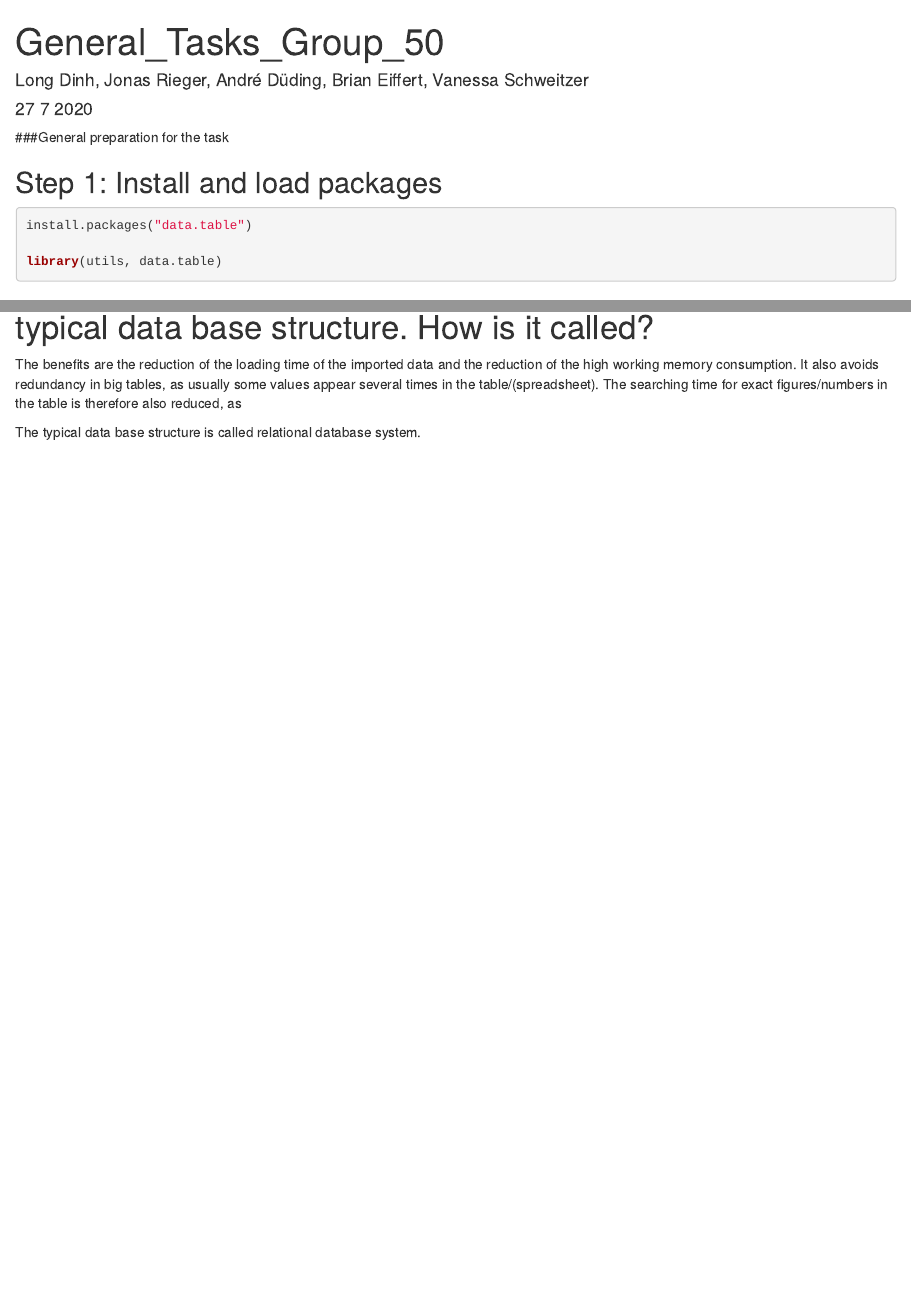
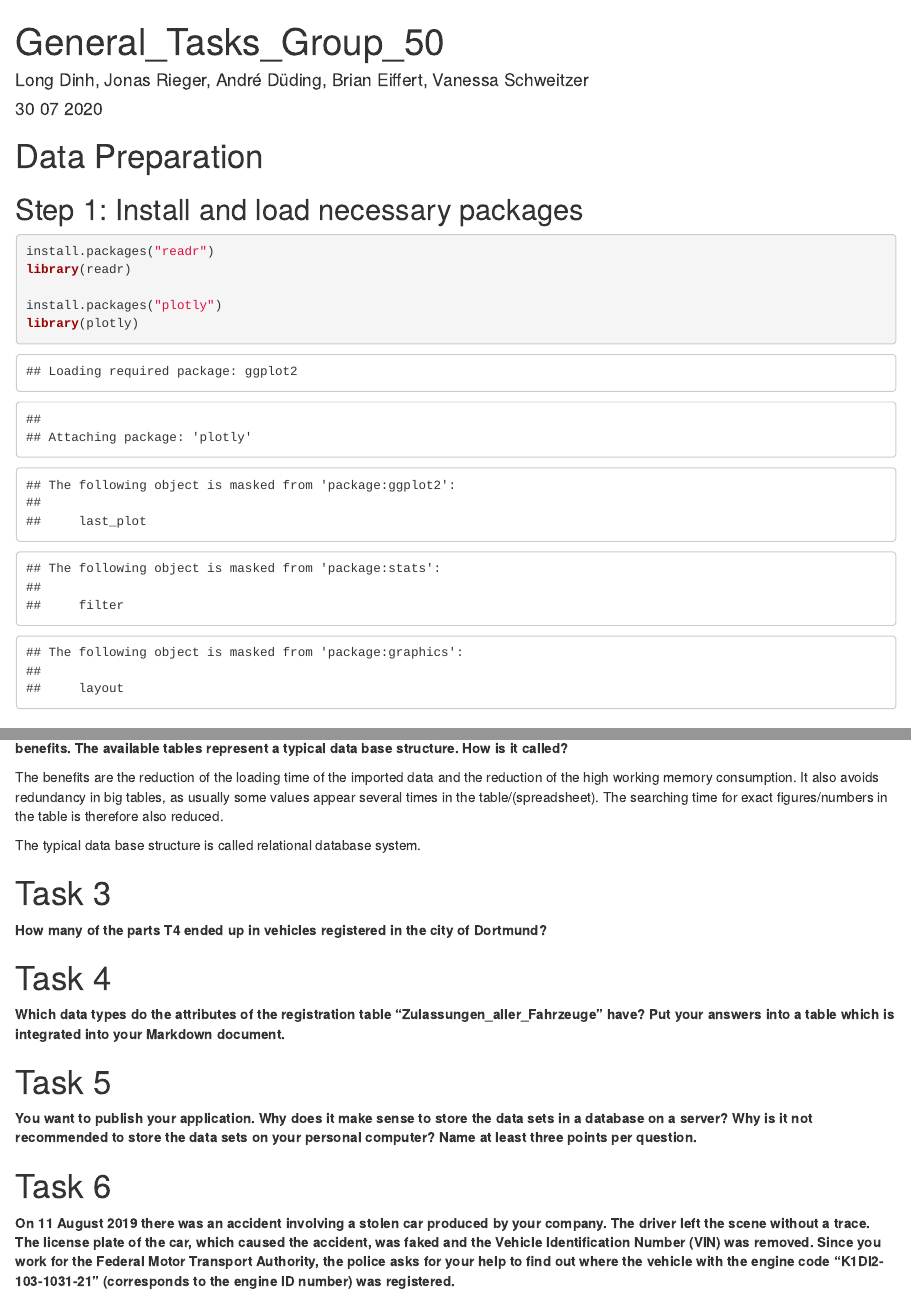
Before and after one commit to BrianE94/GeneralTask, an R Markdown document (GeneralTask.Rmd): the page in a window 1100 px wide, from its top, and a second part further down, joined at a grey line. Rendered offline with R 4.5, knitr and Pandoc, with nearby package versions; some code elsewhere in the file could not run offline.

Commit message:
Laying down foundation and general structure for General Tasks

````diff
--- a/GeneralTask.Rmd
+++ b/GeneralTask.Rmd
@@ -1,7 +1,7 @@
 ---
 title: "General_Tasks_Group_50"
 author: "Long Dinh, Jonas Rieger, André Düding, Brian Eiffert, Vanessa Schweitzer"
-date: "27 7 2020"
+date: "30 07 2020"
 output: html_document
 ---
 
@@ -9,12 +9,14 @@ output: html_document
 knitr::opts_chunk$set(echo = TRUE)
 ```
 
-###General preparation for the task
+# Data Preparation
 
-## Step 1: Install and load packages
-```{r, echo = TRUE}
-install.packages("data.table")
+## Step 1: Install and load necessary packages
+```{r}
+install.packages("readr")
+library(readr)
 
-library(utils, data.table)
+install.packages("plotly")
+library(plotly)
 ```
 
@@ -51,2 +52 @@ library(utils, data.table)
 
-The benefits are the reduction of the loading time of the imported data and the reduction of the high working memory consumption. It also avoids redundancy in big tables, as usually some values appear several times in the table/(spreadsheet). The searching time for exact figures/numbers in the table is therefore also reduced, as
@@ -55,3 +59,22 @@ The benefits are the reduction of the loading time of the imported data and the
 
+**Why does it make sense to store the available data in separate files instead of saving everything in a huge table? Name at least four benefits. The available tables represent a typical data base structure. How is it called?**
+
+The benefits are the reduction of the loading time of the imported data and the reduction of the high working memory consumption. It also avoids redundancy in big tables, as usually some values appear several times in the table/(spreadsheet). The searching time for exact figures/numbers in the table is therefore also reduced.
 
 The typical data base structure is called relational database system.
+
+# Task 3
+
+**How many of the parts T4 ended up in vehicles registered in the city of Dortmund?**
+
+# Task 4
+
+**Which data types do the attributes of the registration table "Zulassungen_aller_Fahrzeuge" have? Put your answers into a table which is integrated into your Markdown document.**
+
+# Task 5
+
+**You want to publish your application. Why does it make sense to store the data sets in a database on a server? Why is it not recommended to store the data sets on your personal computer? Name at least three points per question.**
+
+# Task 6
+
+**On 11 August 2019 there was an accident involving a stolen car produced by your company. The driver left the scene without a trace. The license plate of the car, which caused the accident, was faked and the Vehicle Identification Number (VIN) was removed. Since you work for the Federal Motor Transport Authority, the police asks for your help to find out where the vehicle with the engine code "K1DI2-103-1031-21" (corresponds to the engine ID number) was registered.**
````
Also changed, not shown: GeneralTask.Rmd (35 more changed lines).
